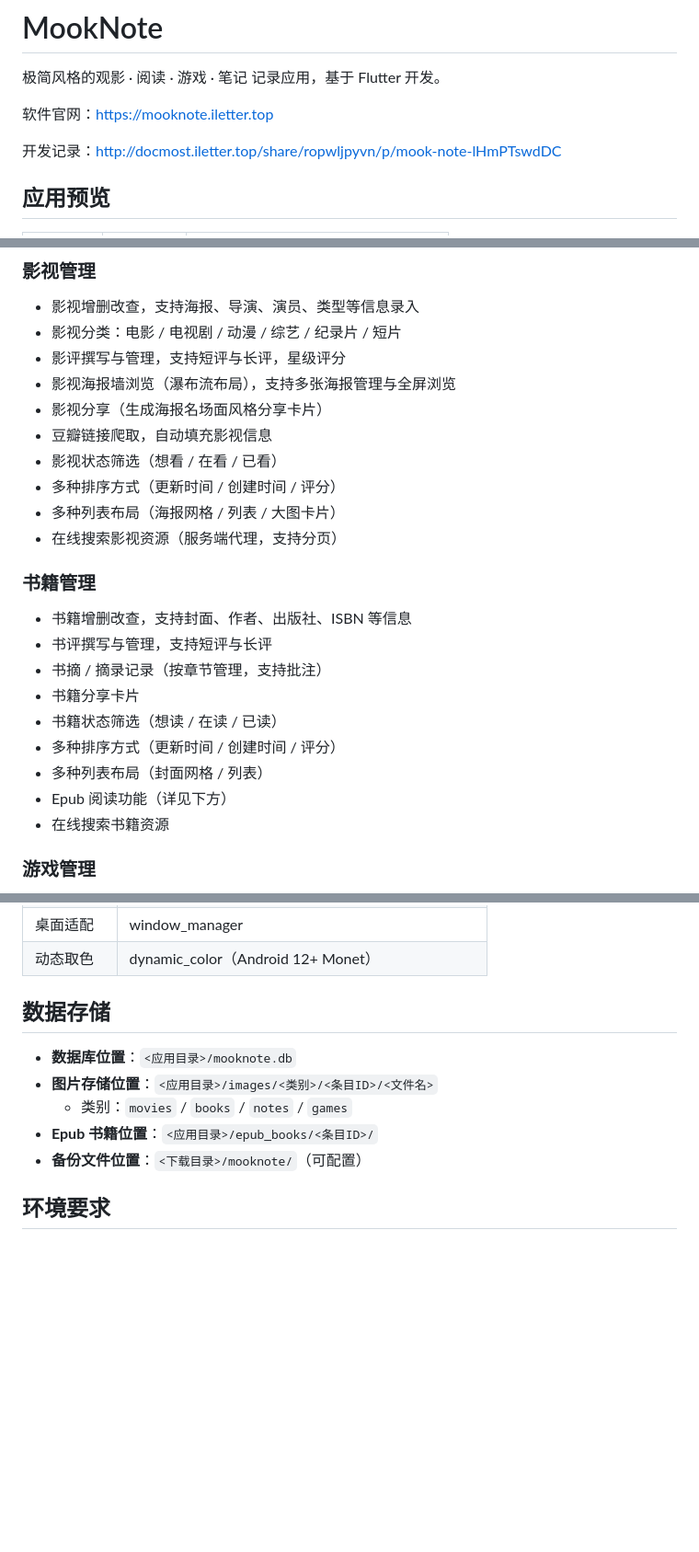
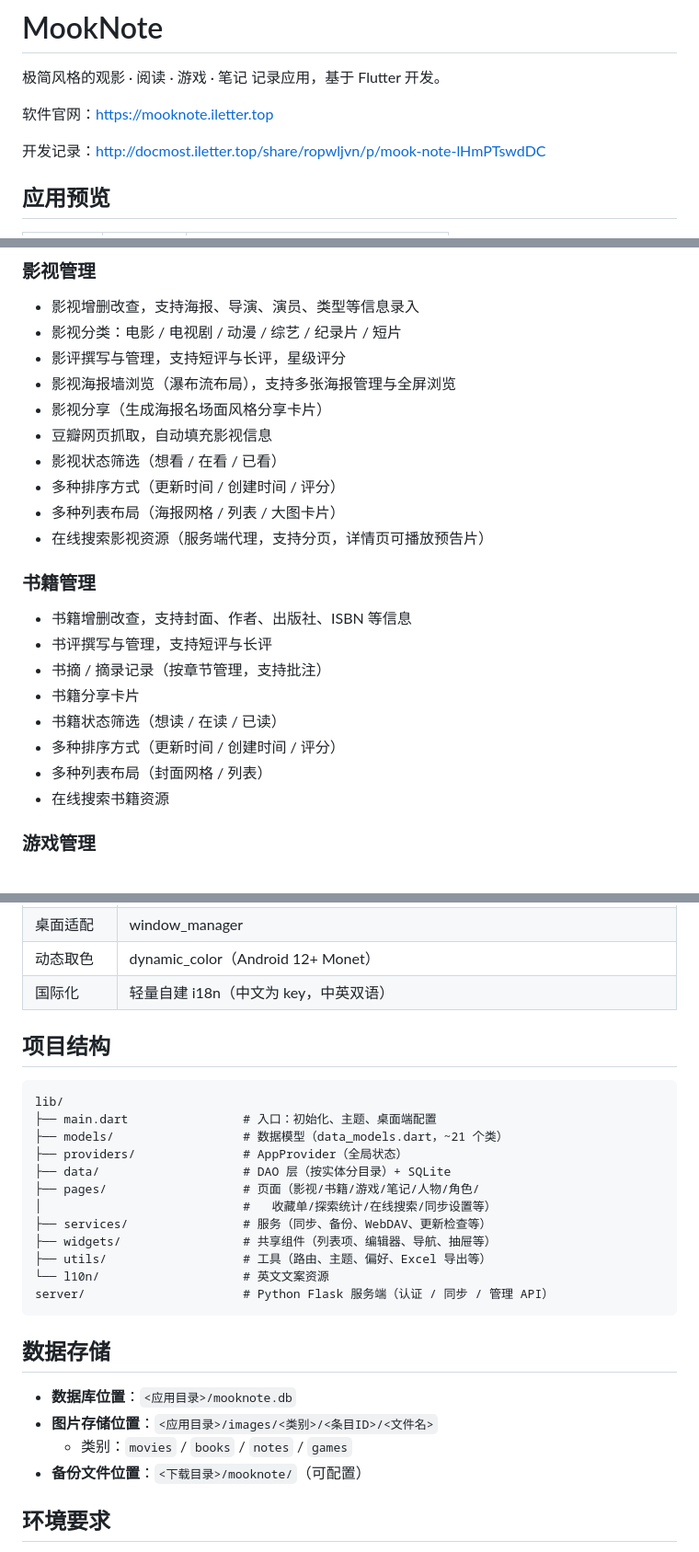
Before and after one commit to dellevin/mooknote, a Markdown page: README.md, 3 parts joined by grey strips. Shown at 92% size. GitHub-like rendering; blank space fills up the shorter version.

````diff
--- a/README.md
+++ b/README.md
@@ -4,7 +4,7 @@
 
 软件官网：[https://mooknote.iletter.top](https://mooknote.iletter.top/)
 
-开发记录：[http://docmost.iletter.top/share/ropwljpyvn/p/mook-note-lHmPTswdDC](http://docmost.iletter.top/share/ropwljpyvn/p/mook-note-lHmPTswdDC)
+开发记录：[http://docmost.iletter.top/share/ropwljvn/p/mook-note-lHmPTswdDC](http://docmost.iletter.top/share/ropwljvn/p/mook-note-lHmPTswdDC)
 
 ## 应用预览
 
@@ -24,11 +24,11 @@
 - 影评撰写与管理，支持短评与长评，星级评分
 - 影视海报墙浏览（瀑布流布局），支持多张海报管理与全屏浏览
 - 影视分享（生成海报名场面风格分享卡片）
-- 豆瓣链接爬取，自动填充影视信息
+- 豆瓣网页抓取，自动填充影视信息
 - 影视状态筛选（想看 / 在看 / 已看）
 - 多种排序方式（更新时间 / 创建时间 / 评分）
 - 多种列表布局（海报网格 / 列表 / 大图卡片）
-- 在线搜索影视资源（服务端代理，支持分页）
+- 在线搜索影视资源（服务端代理，支持分页，详情页可播放预告片）
 
 ### 书籍管理
 
@@ -39,7 +39,6 @@
 - 书籍状态筛选（想读 / 在读 / 已读）
 - 多种排序方式（更新时间 / 创建时间 / 评分）
 - 多种列表布局（封面网格 / 列表）
-- Epub 阅读功能（详见下方）
 - 在线搜索书籍资源
 
 ### 游戏管理
@@ -121,12 +113,29 @@
 | 桌面适配 | window_manager |
 | 动态取色 | dynamic_color（Android 12+ Monet） |
+| 国际化 | 轻量自建 i18n（中文为 key，中英双语） |
+
+## 项目结构
+
+```
+lib/
+├── main.dart                # 入口：初始化、主题、桌面端配置
+├── models/                  # 数据模型（data_models.dart，~21 个类）
+├── providers/               # AppProvider（全局状态）
+├── data/                    # DAO 层（按实体分目录）+ SQLite
+├── pages/                   # 页面（影视/书籍/游戏/笔记/人物/角色/
+│                            #   收藏单/探索统计/在线搜索/同步设置等）
+├── services/                # 服务（同步、备份、WebDAV、更新检查等）
+├── widgets/                 # 共享组件（列表项、编辑器、导航、抽屉等）
+├── utils/                   # 工具（路由、主题、偏好、Excel 导出等）
+└── l10n/                    # 英文文案资源
+server/                      # Python Flask 服务端（认证 / 同步 / 管理 API）
+```
 
 ## 数据存储
 
 - **数据库位置**：`<应用目录>/mooknote.db`
 - **图片存储位置**：`<应用目录>/images/<类别>/<条目ID>/<文件名>`
   - 类别：`movies` / `books` / `notes` / `games`
-- **Epub 书籍位置**：`<应用目录>/epub_books/<条目ID>/`
 - **备份文件位置**：`<下载目录>/mooknote/`（可配置）
 
 ## 环境要求
````
Also changed, not shown: other parts of README.md (+18 -26 lines).
